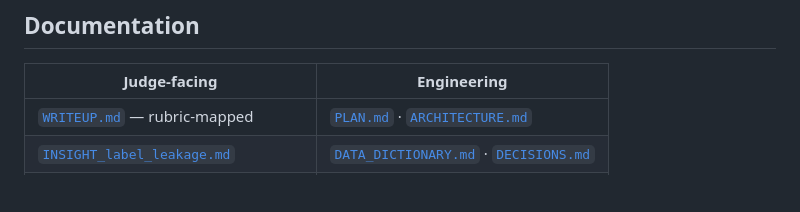
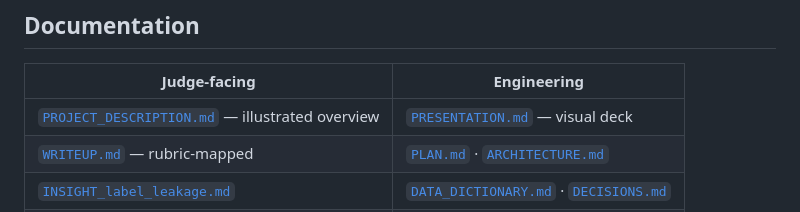
Before and after one commit to Yanjin-ai/triagegeist, a Markdown page: README.md, the part around the change. Rendered like a GitHub page; blank space fills up the shorter version.

```diff
--- a/README.md
+++ b/README.md
@@ -104,6 +104,7 @@ governance: [`docs/GOVERNANCE.md`](docs/GOVERNANCE.md).
 ## Documentation
 | Judge-facing | Engineering |
 |---|---|
+| [`PROJECT_DESCRIPTION.md`](docs/PROJECT_DESCRIPTION.md) — illustrated overview | [`PRESENTATION.md`](docs/PRESENTATION.md) — visual deck |
 | [`WRITEUP.md`](docs/WRITEUP.md) — rubric-mapped | [`PLAN.md`](docs/PLAN.md) · [`ARCHITECTURE.md`](docs/ARCHITECTURE.md) |
 | [`INSIGHT_label_leakage.md`](reports/INSIGHT_label_leakage.md) | [`DATA_DICTIONARY.md`](docs/DATA_DICTIONARY.md) · [`DECISIONS.md`](docs/DECISIONS.md) |
 | [`COMPARISON.md`](docs/COMPARISON.md) — vs SOTA/products | [`PROGRESS.md`](docs/PROGRESS.md) |
```
Also changed, not shown: docs/PROJECT_DESCRIPTION.md (added, +129 -0 lines).
